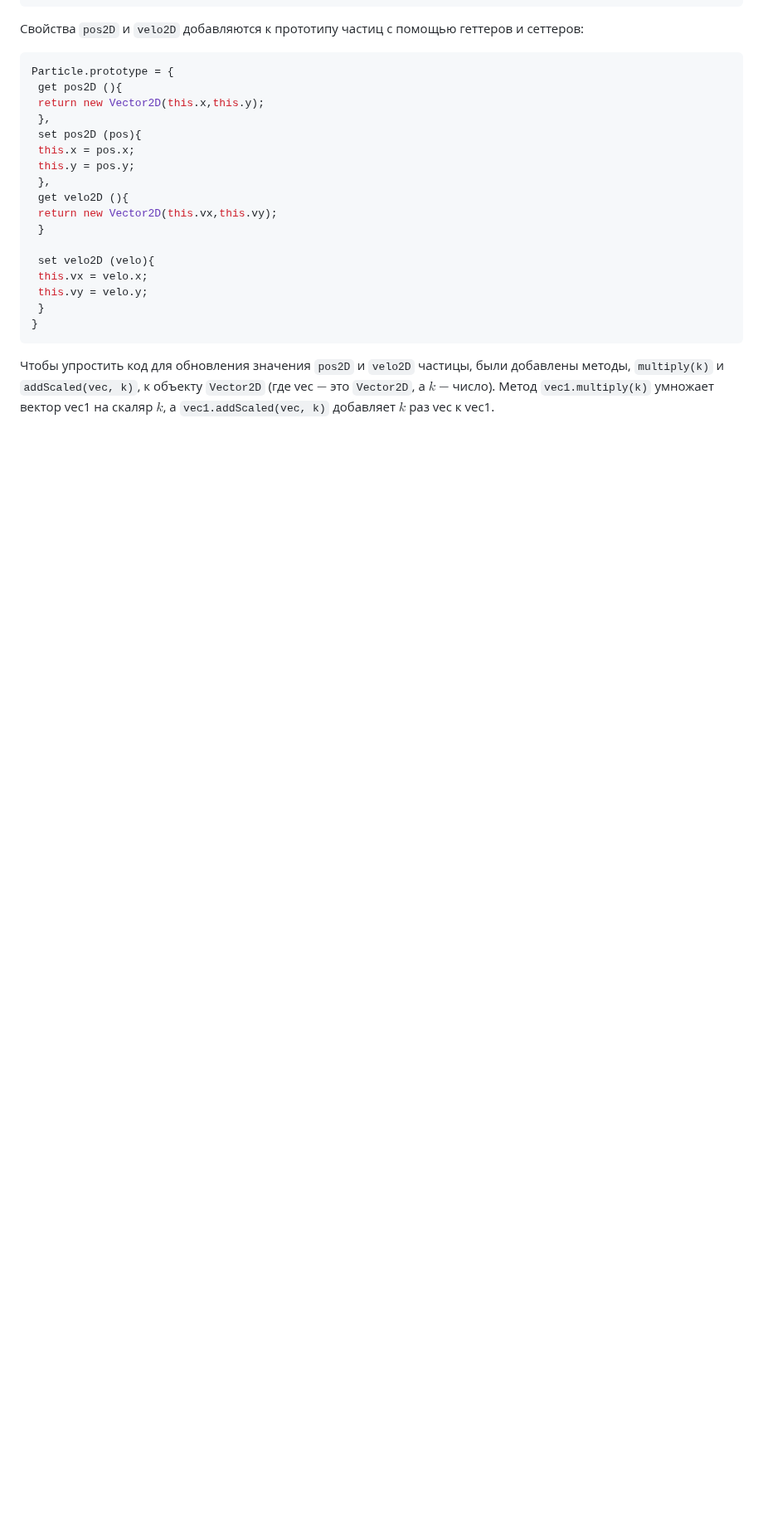
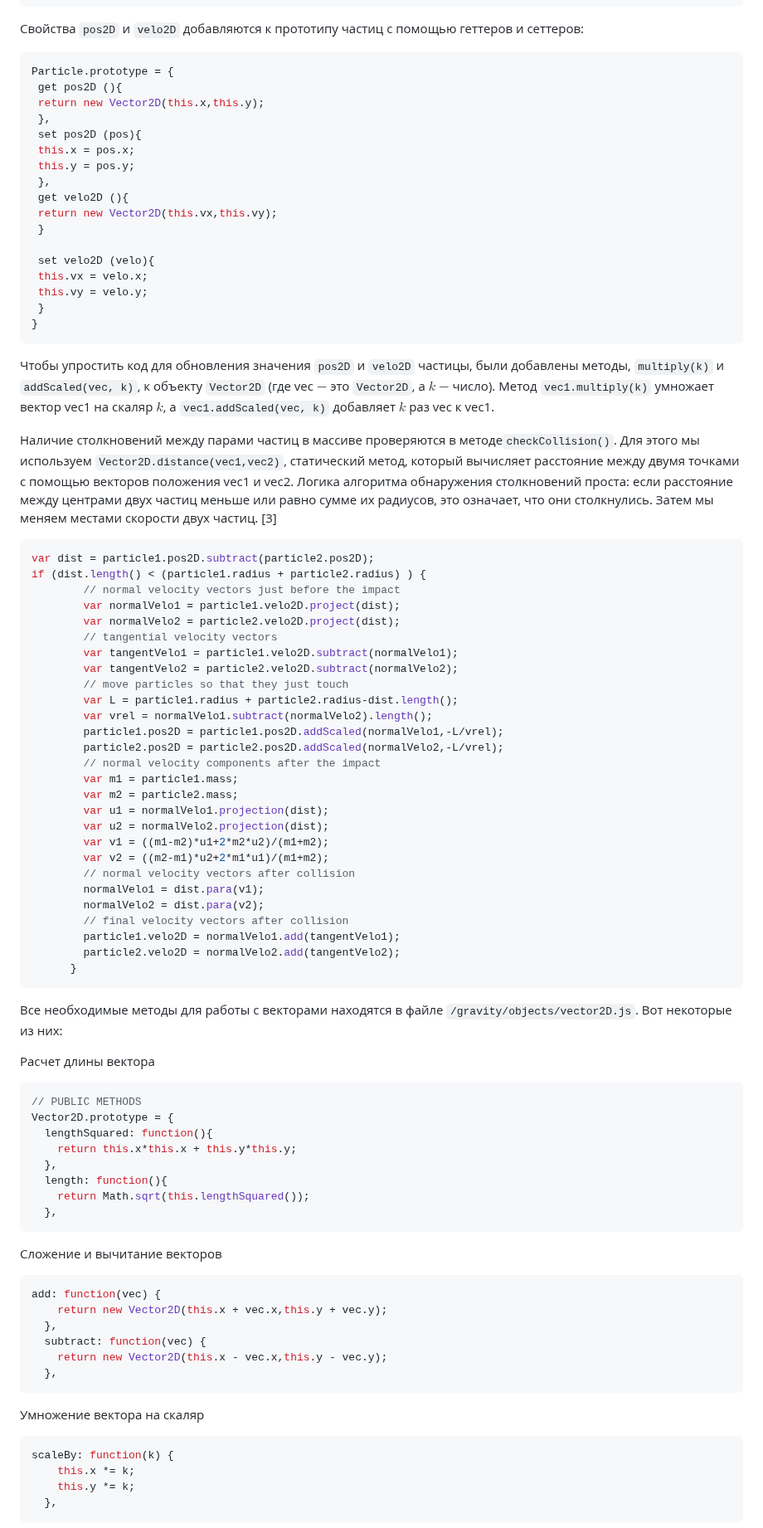
Before and after one commit to NogameNo-life/Graduate-work, a Markdown page: README.md, the part around one of its changes. Shown at 83% size. Drawn GitHub-style; blank space fills up the shorter version.

Commit message:
Add vector2D.js description

````diff
--- a/README.md
+++ b/README.md
@@ -453,3 +453,70 @@ Particle.prototype = {
 Чтобы упростить код для обновления значения ```pos2D``` и ```velo2D``` частицы, были добавлены методы, ```multiply(k)``` и ```addScaled(vec, k)```, к объекту ```Vector2D``` (где vec $-$ это ```Vector2D```, а $k$ $-$ число). Метод ```vec1.multiply(k)```
 умножает вектор vec1 на скаляр $k$, а ```vec1.addScaled(vec, k)``` добавляет $k$ раз vec к vec1.
 
+Наличие столкновений между парами частиц в массиве проверяются в методе```checkCollision()```. Для этого мы используем ```Vector2D.distance(vec1,vec2)```, статический метод, который вычисляет расстояние между двумя точками с помощью векторов положения vec1 и vec2. Логика алгоритма обнаружения столкновений проста: если расстояние между центрами двух частиц меньше или равно сумме их радиусов, это означает, что они столкнулись. Затем мы меняем местами скорости двух частиц. [3]
+
+```JS
+var dist = particle1.pos2D.subtract(particle2.pos2D);
+if (dist.length() < (particle1.radius + particle2.radius) ) {
+        // normal velocity vectors just before the impact
+        var normalVelo1 = particle1.velo2D.project(dist);
+        var normalVelo2 = particle2.velo2D.project(dist);
+        // tangential velocity vectors
+        var tangentVelo1 = particle1.velo2D.subtract(normalVelo1);
+        var tangentVelo2 = particle2.velo2D.subtract(normalVelo2);
+        // move particles so that they just touch
+        var L = particle1.radius + particle2.radius-dist.length();
+        var vrel = normalVelo1.subtract(normalVelo2).length();
+        particle1.pos2D = particle1.pos2D.addScaled(normalVelo1,-L/vrel);
+        particle2.pos2D = particle2.pos2D.addScaled(normalVelo2,-L/vrel);
+        // normal velocity components after the impact
+        var m1 = particle1.mass;
+        var m2 = particle2.mass;
+        var u1 = normalVelo1.projection(dist);
+        var u2 = normalVelo2.projection(dist);
+        var v1 = ((m1-m2)*u1+2*m2*u2)/(m1+m2);
+        var v2 = ((m2-m1)*u2+2*m1*u1)/(m1+m2);
+        // normal velocity vectors after collision
+        normalVelo1 = dist.para(v1);
+        normalVelo2 = dist.para(v2);
+        // final velocity vectors after collision
+        particle1.velo2D = normalVelo1.add(tangentVelo1);
+        particle2.velo2D = normalVelo2.add(tangentVelo2);
+      }
+```
+
+Все необходимые методы для работы с векторами находятся в файле ```/gravity/objects/vector2D.js```. Вот некоторые из них:
+
+Расчет длины вектора
+
+```JS
+// PUBLIC METHODS
+Vector2D.prototype = {
+  lengthSquared: function(){
+    return this.x*this.x + this.y*this.y;
+  },
+  length: function(){
+    return Math.sqrt(this.lengthSquared());
+  },
+```
+
+Сложение и вычитание векторов
+
+```JS
+add: function(vec) {
+    return new Vector2D(this.x + vec.x,this.y + vec.y);
+  },
+  subtract: function(vec) {
+    return new Vector2D(this.x - vec.x,this.y - vec.y);
+  },
+```
+
+Умножение вектора на скаляр
+
+```JS
+scaleBy: function(k) {
+    this.x *= k;
+    this.y *= k;
+  },
+```
+
````
Also changed, not shown: other parts of README.md (+52 -0 lines).
